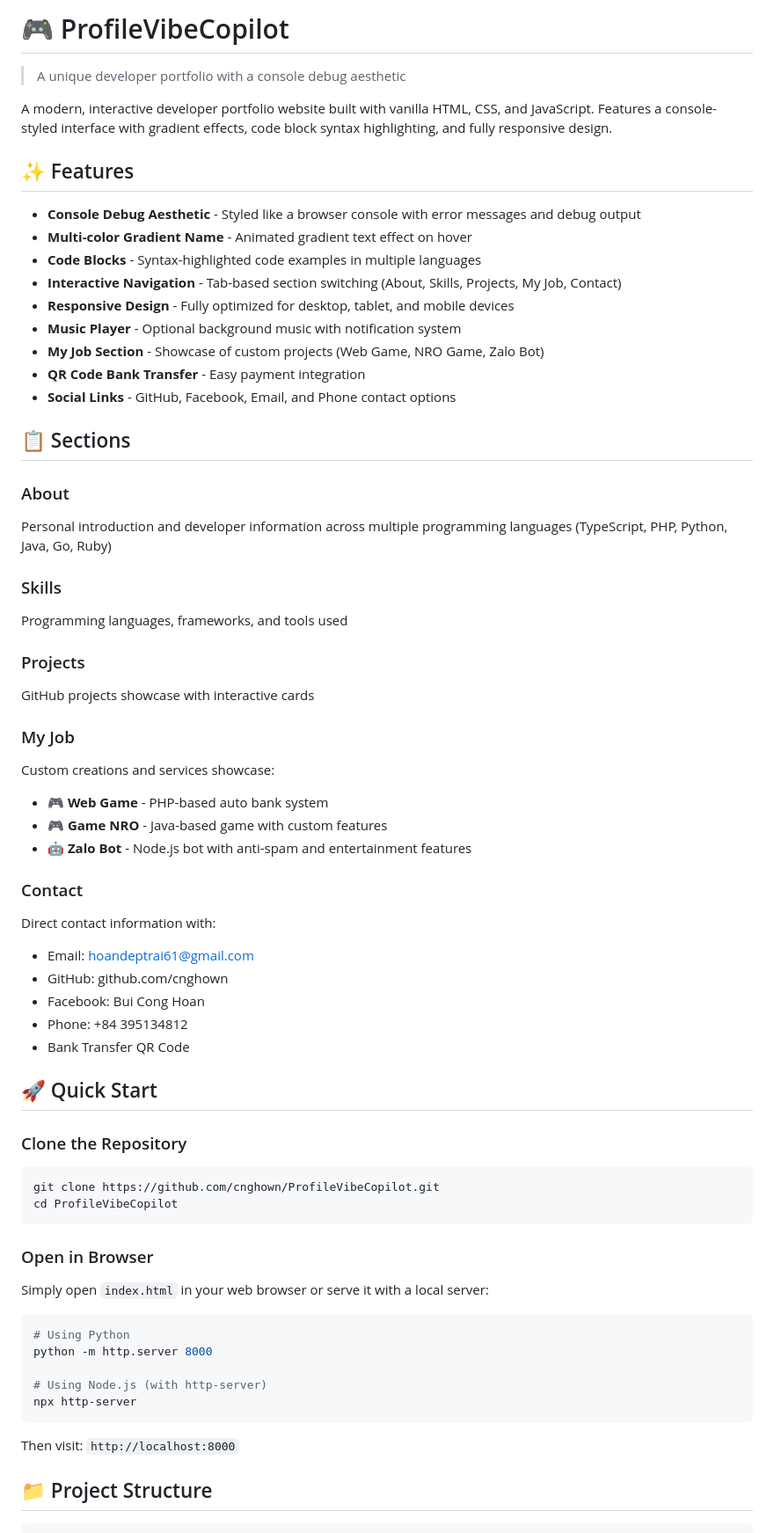
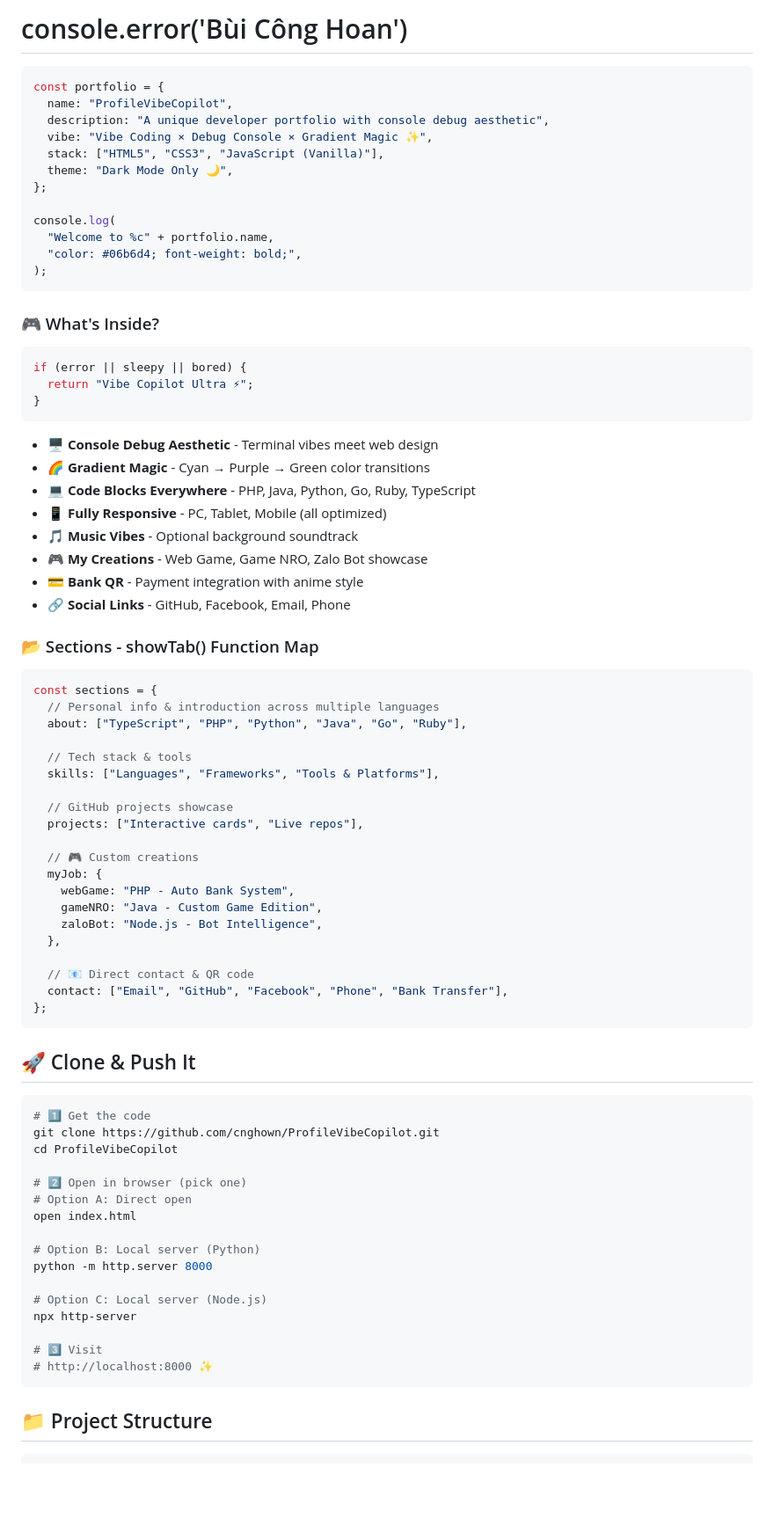
Before and after one commit to cnghown/ProfileVibeCopilot, a Markdown page: README.md, the part around one of its changes. Shown at 88% size. GitHub-like rendering; blank space fills up the shorter version.

Commit message:
refactor: Rewrite README with vibe coding aesthetic

````diff
--- a/README.md
+++ b/README.md
@@ -1,66 +1,82 @@
-# 🎮 ProfileVibeCopilot
+# console.error('Bùi Công Hoan')
 
-> A unique developer portfolio with a console debug aesthetic
+```javascript
+const portfolio = {
+  name: "ProfileVibeCopilot",
+  description: "A unique developer portfolio with console debug aesthetic",
+  vibe: "Vibe Coding × Debug Console × Gradient Magic ✨",
+  stack: ["HTML5", "CSS3", "JavaScript (Vanilla)"],
+  theme: "Dark Mode Only 🌙",
+};
 
-A modern, interactive developer portfolio website built with vanilla HTML, CSS, and JavaScript. Features a console-styled interface with gradient effects, code block syntax highlighting, and fully responsive design.
+console.log(
+  "Welcome to %c" + portfolio.name,
+  "color: #06b6d4; font-weight: bold;",
+);
+```
 
-## ✨ Features
+### 🎮 What's Inside?
 
-- **Console Debug Aesthetic** - Styled like a browser console with error messages and debug output
-- **Multi-color Gradient Name** - Animated gradient text effect on hover
-- **Code Blocks** - Syntax-highlighted code examples in multiple languages
-- **Interactive Navigation** - Tab-based section switching (About, Skills, Projects, My Job, Contact)
-- **Responsive Design** - Fully optimized for desktop, tablet, and mobile devices
-- **Music Player** - Optional background music with notification system
-- **My Job Section** - Showcase of custom projects (Web Game, NRO Game, Zalo Bot)
-- **QR Code Bank Transfer** - Easy payment integration
-- **Social Links** - GitHub, Facebook, Email, and Phone contact options
+```javascript
+if (error || sleepy || bored) {
+  return "Vibe Copilot Ultra ⚡";
+}
+```
 
-## 📋 Sections
+- 🖥️ **Console Debug Aesthetic** - Terminal vibes meet web design
+- 🌈 **Gradient Magic** - Cyan → Purple → Green color transitions
+- 💻 **Code Blocks Everywhere** - PHP, Java, Python, Go, Ruby, TypeScript
+- 📱 **Fully Responsive** - PC, Tablet, Mobile (all optimized)
+- 🎵 **Music Vibes** - Optional background soundtrack
+- 🎮 **My Creations** - Web Game, Game NRO, Zalo Bot showcase
+- 💳 **Bank QR** - Payment integration with anime style
+- 🔗 **Social Links** - GitHub, Facebook, Email, Phone
 
-### About
-Personal introduction and developer information across multiple programming languages (TypeScript, PHP, Python, Java, Go, Ruby)
+### 📂 Sections - showTab() Function Map
 
-### Skills
-Programming languages, frameworks, and tools used
+```typescript
+const sections = {
+  // Personal info & introduction across multiple languages
+  about: ["TypeScript", "PHP", "Python", "Java", "Go", "Ruby"],
 
-### Projects
-GitHub projects showcase with interactive cards
+  // Tech stack & tools
+  skills: ["Languages", "Frameworks", "Tools & Platforms"],
 
-### My Job
-Custom creations and services showcase:
-- 🎮 **Web Game** - PHP-based auto bank system
-- 🎮 **Game NRO** - Java-based game with custom features
-- 🤖 **Zalo Bot** - Node.js bot with anti-spam and entertainment features
+  // GitHub projects showcase
+  projects: ["Interactive cards", "Live repos"],
 
-### Contact
-Direct contact information with:
-- Email: hoandeptrai61@gmail.com
-- GitHub: github.com/cnghown
-- Facebook: Bui Cong Hoan
-- Phone: +84 395134812
-- Bank Transfer QR Code
+  // 🎮 Custom creations
+  myJob: {
+    webGame: "PHP - Auto Bank System",
+    gameNRO: "Java - Custom Game Edition",
+    zaloBot: "Node.js - Bot Intelligence",
+  },
 
-## 🚀 Quick Start
+  // 📧 Direct contact & QR code
+  contact: ["Email", "GitHub", "Facebook", "Phone", "Bank Transfer"],
+};
+```
 
-### Clone the Repository
+## 🚀 Clone & Push It
+
 ```bash
+# 1️⃣ Get the code
 git clone https://github.com/cnghown/ProfileVibeCopilot.git
 cd ProfileVibeCopilot
-```
 
-### Open in Browser
-Simply open `index.html` in your web browser or serve it with a local server:
+# 2️⃣ Open in browser (pick one)
+# Option A: Direct open
+open index.html
 
-```bash
-# Using Python
+# Option B: Local server (Python)
 python -m http.server 8000
 
-# Using Node.js (with http-server)
+# Option C: Local server (Node.js)
 npx http-server
+
+# 3️⃣ Visit
+# http://localhost:8000 ✨
 ```
-
-Then visit: `http://localhost:8000`
 
 ## 📁 Project Structure
 
````
Also changed, not shown: other parts of README.md (+124 -85 lines).
